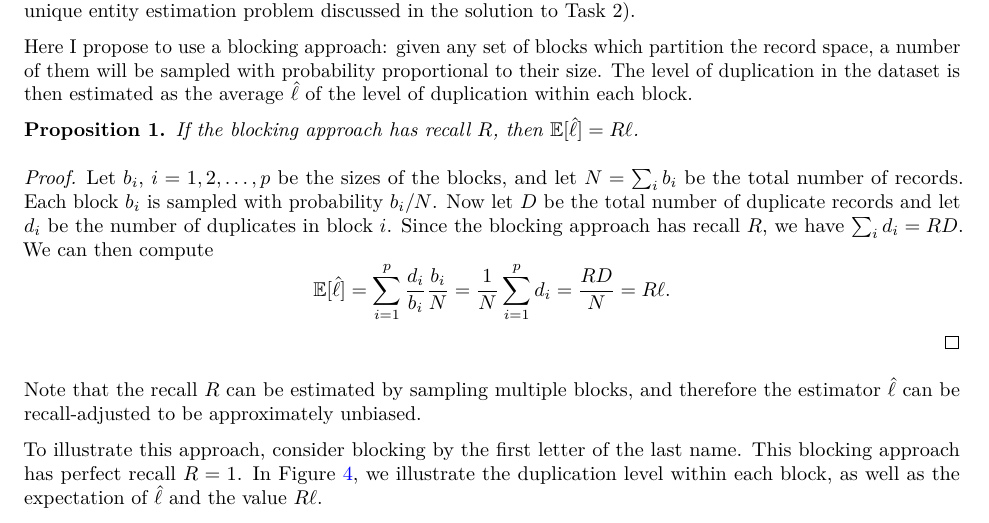
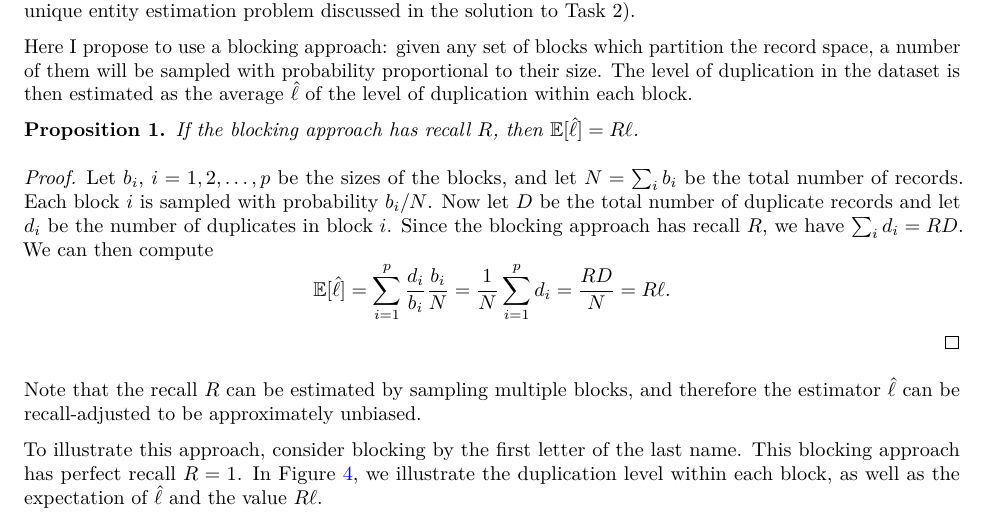
Before and after one commit to STA-690-S21/hw-02-solution, an R Markdown document (solution.Rmd): part of page 5 of 8, cut so that both start at the same text. The pictures show the output file solution.pdf that the author committed with the source.

Commit message:
Fix typo

```diff
--- a/solution.Rmd
+++ b/solution.Rmd
@@ -193,7 +193,7 @@ Here I propose to use a blocking approach: given any set of blocks which partiti
 \end{proposition}
 
 \begin{proof}
-Let $b_i$, $i = 1,2,\dots, p$ be the sizes of the blocks, and let $N = \sum_i b_i$ be the total number of records. Each block $b_i$ is sampled with probability $b_i/N$. Now let $D$ be the total number of duplicate records and let $d_i$ be the number of duplicates in block $i$. Since the blocking approach has recall $R$, we have $\sum_i d_i = R D$. We can then compute
+Let $b_i$, $i = 1,2,\dots, p$ be the sizes of the blocks, and let $N = \sum_i b_i$ be the total number of records. Each block $i$ is sampled with probability $b_i/N$. Now let $D$ be the total number of duplicate records and let $d_i$ be the number of duplicates in block $i$. Since the blocking approach has recall $R$, we have $\sum_i d_i = R D$. We can then compute
 $$
   \mathbb{E}[\hat \ell] = \sum_{i=1}^p \frac{d_i}{b_i} \frac{b_i}{N} = \frac{1}{N}\sum_{i=1}^p d_i = \frac{RD}{N} = R\ell.
 $$
```
Also changed, not shown: solution.pdf.
